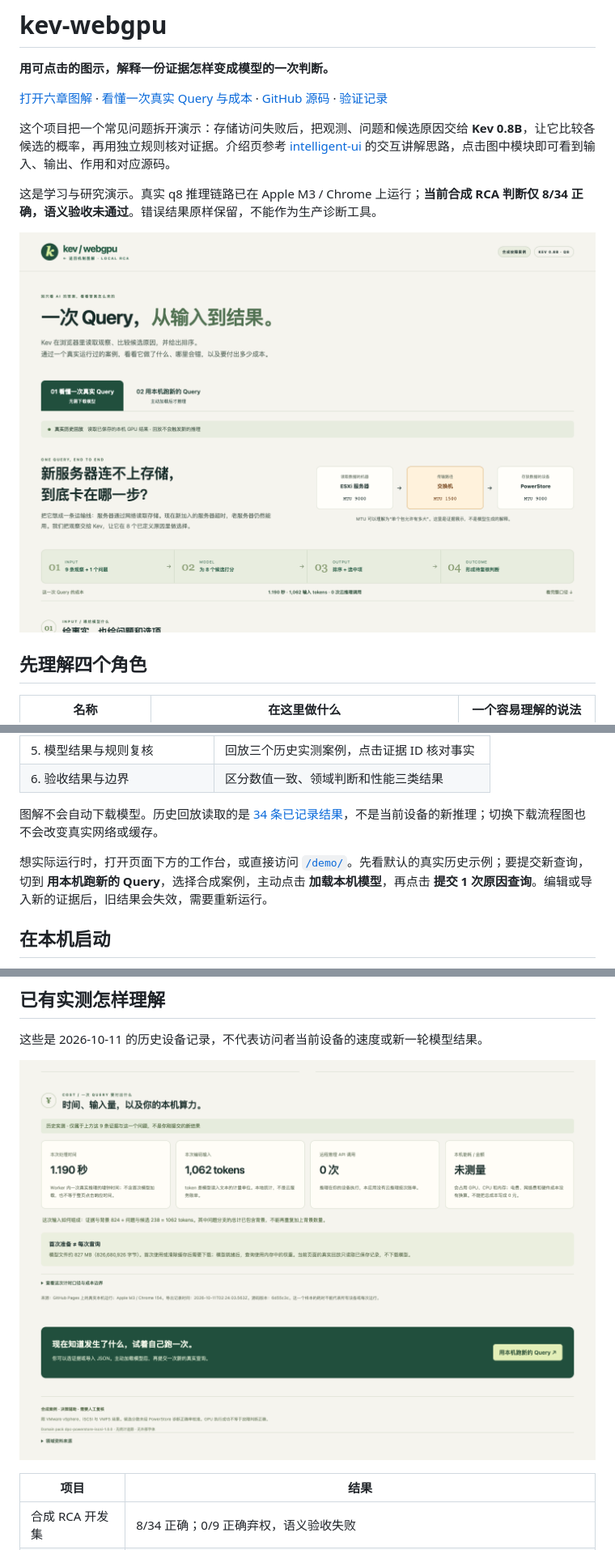
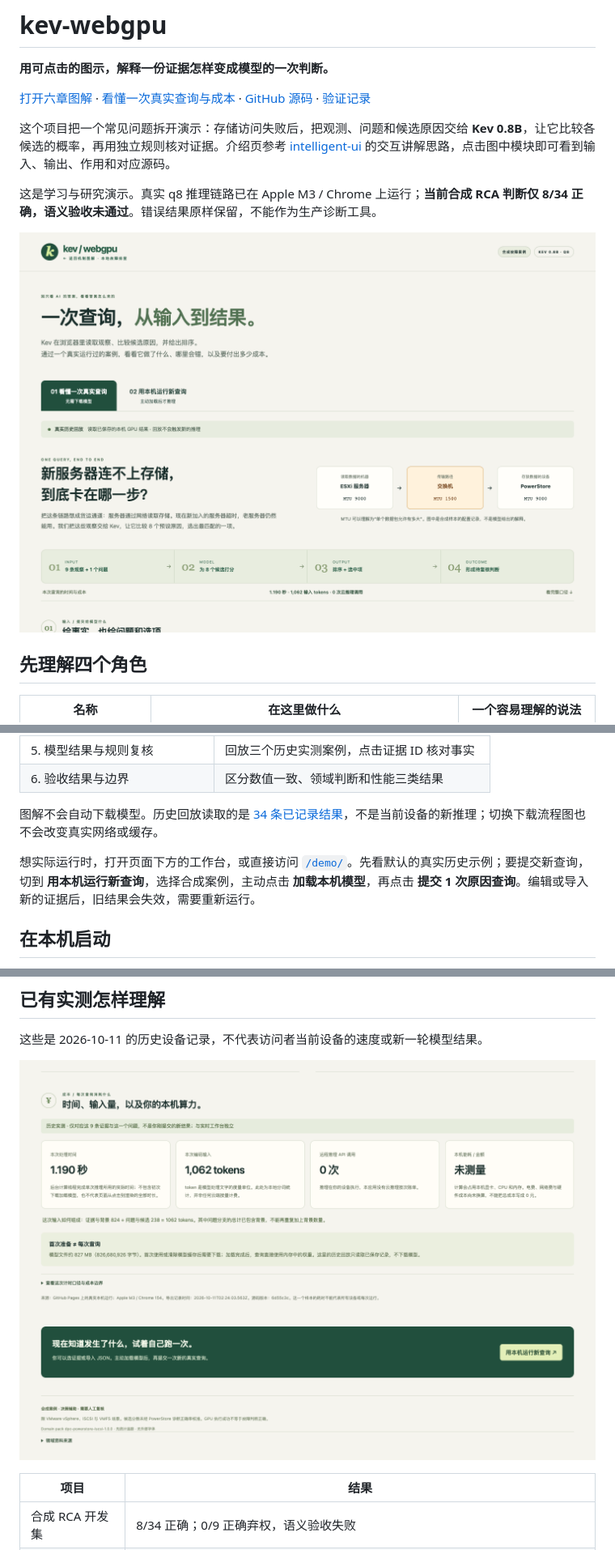
Before and after one commit to minatoaquaMK2/kev-webgpu, a Markdown page: README.md, 3 parts joined by grey strips. Shown at 81% size. GitHub-like rendering; pictures changed too: docs/images/demo-query.png, docs/images/query-cost.png.

Commit message:
Clarify beginner query walkthrough and local inference costs

```diff
--- a/README.md
+++ b/README.md
@@ -2,7 +2,7 @@
 
 **用可点击的图示，解释一份证据怎样变成模型的一次判断。**
 
-[打开六章图解](https://minatoaquamk2.github.io/kev-webgpu/) · [看懂一次真实 Query 与成本](https://minatoaquamk2.github.io/kev-webgpu/demo/) · [GitHub 源码](https://github.com/minatoaquaMK2/kev-webgpu) · [验证记录](docs/verification.md)
+[打开六章图解](https://minatoaquamk2.github.io/kev-webgpu/) · [看懂一次真实查询与成本](https://minatoaquamk2.github.io/kev-webgpu/demo/) · [GitHub 源码](https://github.com/minatoaquaMK2/kev-webgpu) · [验证记录](docs/verification.md)
 
 这个项目把一个常见问题拆开演示：存储访问失败后，把观测、问题和候选原因交给 **Kev 0.8B**，让它比较各候选的概率，再用独立规则核对证据。介绍页参考 [intelligent-ui](https://github.com/minatoaquaMK2/intelligent-ui) 的交互讲解思路，点击图中模块即可看到输入、输出、作用和对应源码。
 
@@ -55,7 +55,7 @@ flowchart LR
 
 图解不会自动下载模型。历史回放读取的是 [34 条已记录结果](public/guide-validation.json)，不是当前设备的新推理；切换下载流程图也不会改变真实网络或缓存。
 
-想实际运行时，打开页面下方的工作台，或直接访问 [`/demo/`](https://minatoaquamk2.github.io/kev-webgpu/demo/)。先看默认的真实历史示例；要提交新查询，切到 **用本机跑新的 Query**，选择合成案例，主动点击 **加载本机模型**，再点击 **提交 1 次原因查询**。编辑或导入新的证据后，旧结果会失效，需要重新运行。
+想实际运行时，打开页面下方的工作台，或直接访问 [`/demo/`](https://minatoaquamk2.github.io/kev-webgpu/demo/)。先看默认的真实历史示例；要提交新查询，切到 **用本机运行新查询**，选择合成案例，主动点击 **加载本机模型**，再点击 **提交 1 次原因查询**。编辑或导入新的证据后，旧结果会失效，需要重新运行。
 
 ## 在本机启动
 
```
Also changed, not shown: other parts of README.md (+2 -2 lines), docs/verification.md (+8 -0 lines), docs/images/guide-engine.png, docs/images/guide-home.png, 5 other files.
